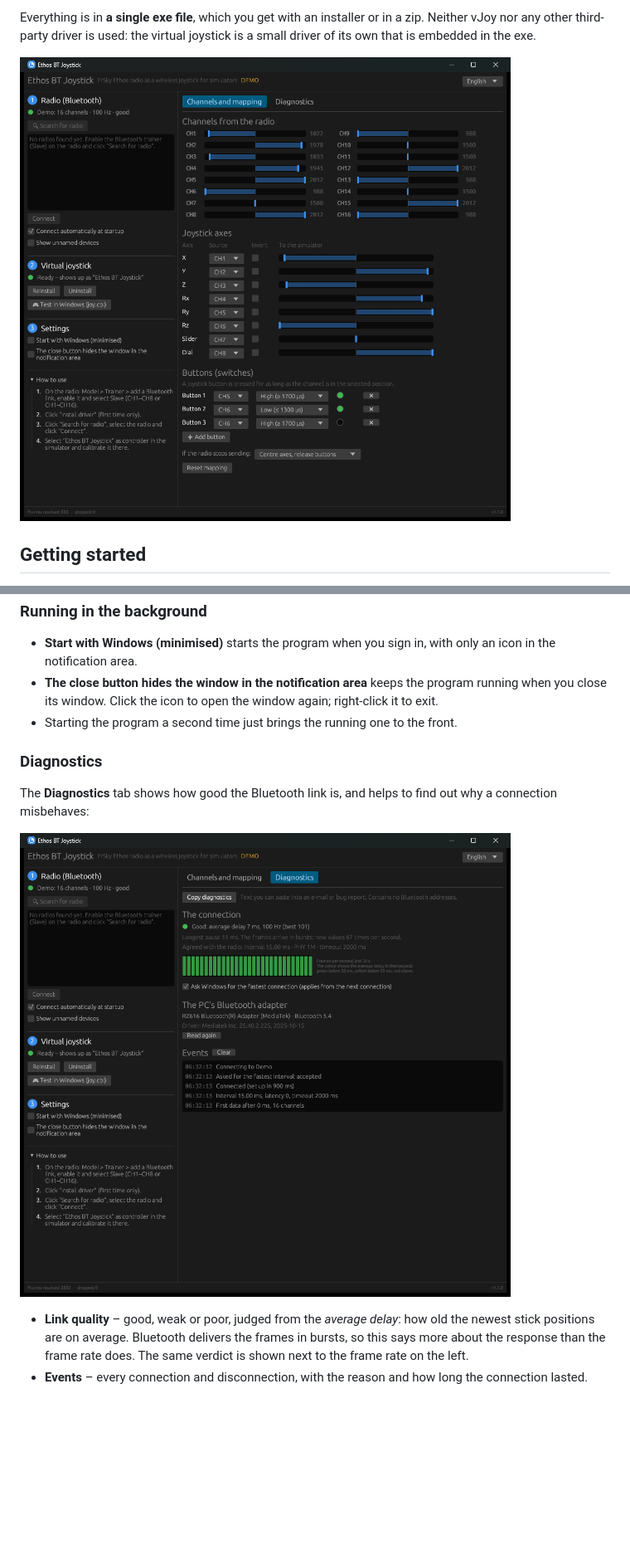
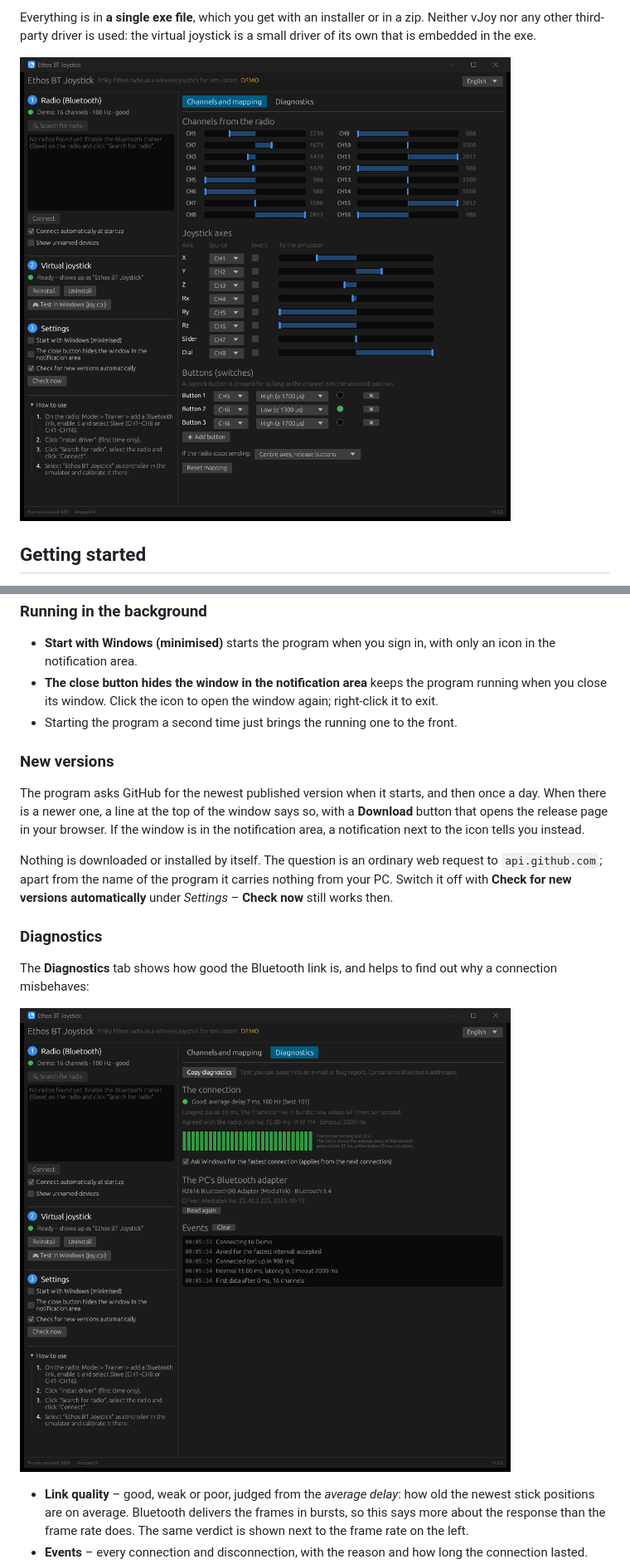
Before and after one commit to bliatun-code/EthosBtJoystick, a Markdown page: README.md, 2 parts joined by grey strips. Shown at 83% size. Rendered like a GitHub page; pictures changed too: docs/diagnostics.png, docs/screenshot.png; blank space fills up the shorter version.

Commit message:
Docs: new versions, and screenshots with the new setting
Co-Authored-By: Claude Fable 5.2 <noreply@anthropic.com>

```diff
--- a/README.md
+++ b/README.md
@@ -47,6 +47,18 @@ connection drops, it reconnects by itself.
   right-click it to exit.
 - Starting the program a second time just brings the running one to the front.
 
+### New versions
+
+The program asks GitHub for the newest published version when it starts, and then once
+a day. When there is a newer one, a line at the top of the window says so, with a
+**Download** button that opens the release page in your browser. If the window is in
+the notification area, a notification next to the icon tells you instead.
+
+Nothing is downloaded or installed by itself. The question is an ordinary web request
+to `api.github.com`; apart from the name of the program it carries nothing from your
+PC. Switch it off with **Check for new versions automatically** under *Settings* –
+**Check now** still works then.
+
 ### Diagnostics
 
 The **Diagnostics** tab shows how good the Bluetooth link is, and helps to find out why
```
Also changed, not shown: other parts of README.md (+4 -2 lines), README.no.md (+16 -2 lines), docs/diagnose.png, docs/skjermbilde.png.
